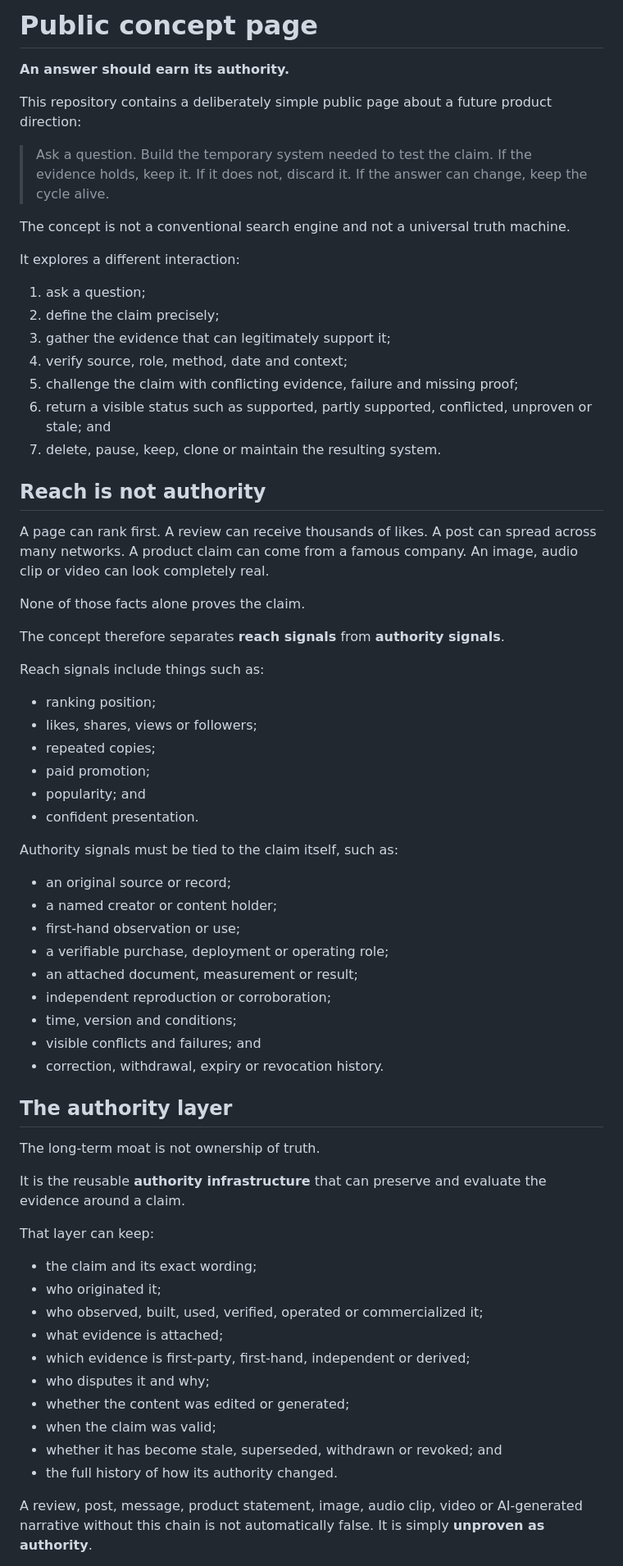
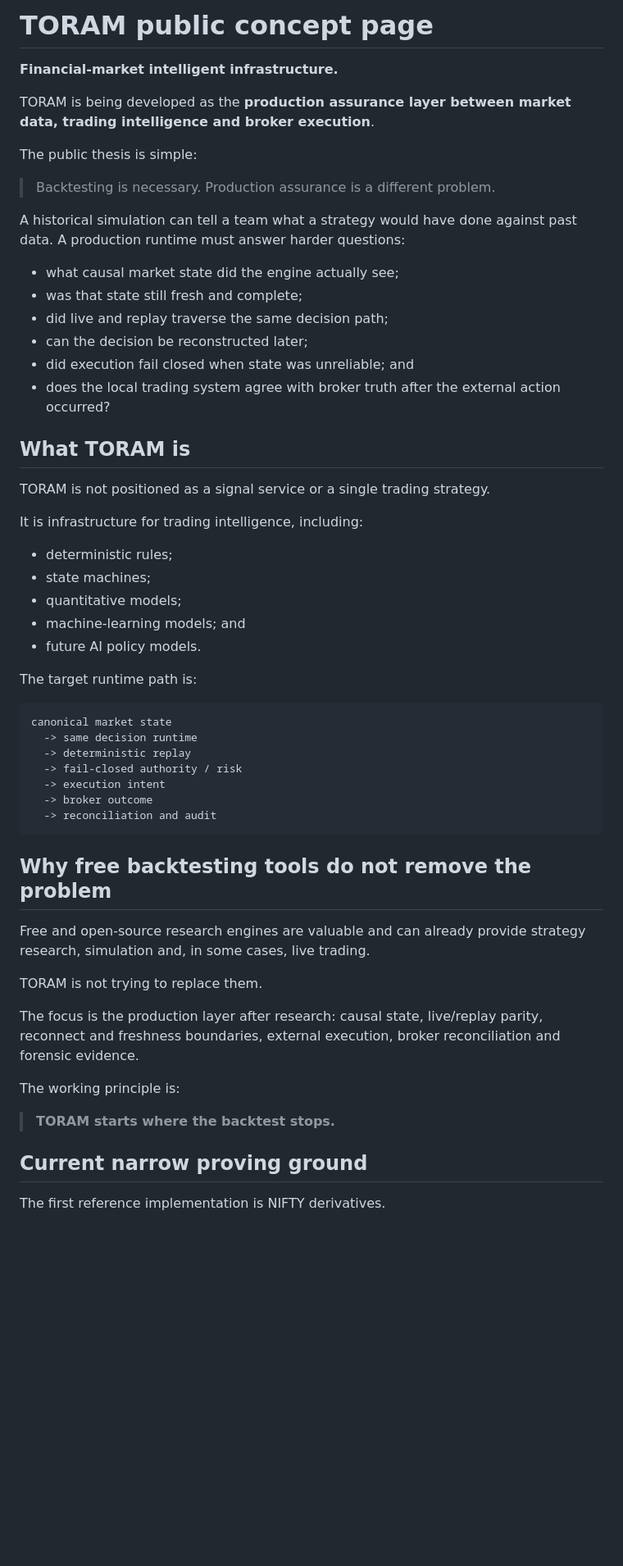
Before and after one commit to neo-zorro/toram-provenance, a Markdown page: README.md, the part around one of its changes. Shown at 82% size. GitHub-like rendering; blank space fills up the shorter version.

Commit message:
Align README to financial intelligent infrastructure story

````diff
--- a/README.md
+++ b/README.md
@@ -1,70 +1,59 @@
-# Public concept page
+# TORAM public concept page
 
-**An answer should earn its authority.**
+**Financial-market intelligent infrastructure.**
 
-This repository contains a deliberately simple public page about a future product direction:
+TORAM is being developed as the **production assurance layer between market data, trading intelligence and broker execution**.
 
-> Ask a question. Build the temporary system needed to test the claim. If the evidence holds, keep it. If it does not, discard it. If the answer can change, keep the cycle alive.
+The public thesis is simple:
 
-The concept is not a conventional search engine and not a universal truth machine.
+> Backtesting is necessary. Production assurance is a different problem.
 
-It explores a different interaction:
+A historical simulation can tell a team what a strategy would have done against past data. A production runtime must answer harder questions:
 
-1. ask a question;
-2. define the claim precisely;
-3. gather the evidence that can legitimately support it;
-4. verify source, role, method, date and context;
-5. challenge the claim with conflicting evidence, failure and missing proof;
-6. return a visible status such as supported, partly supported, conflicted, unproven or stale; and
-7. delete, pause, keep, clone or maintain the resulting system.
+- what causal market state did the engine actually see;
+- was that state still fresh and complete;
+- did live and replay traverse the same decision path;
+- can the decision be reconstructed later;
+- did execution fail closed when state was unreliable; and
+- does the local trading system agree with broker truth after the external action occurred?
 
-## Reach is not authority
+## What TORAM is
 
-A page can rank first. A review can receive thousands of likes. A post can spread across many networks. A product claim can come from a famous company. An image, audio clip or video can look completely real.
+TORAM is not positioned as a signal service or a single trading strategy.
 
-None of those facts alone proves the claim.
+It is infrastructure for trading intelligence, including:
 
-The concept therefore separates **reach signals** from **authority signals**.
+- deterministic rules;
+- state machines;
+- quantitative models;
+- machine-learning models; and
+- future AI policy models.
 
-Reach signals include things such as:
+The target runtime path is:
 
-- ranking position;
-- likes, shares, views or followers;
-- repeated copies;
-- paid promotion;
-- popularity; and
-- confident presentation.
+```text
+canonical market state
+  -> same decision runtime
+  -> deterministic replay
+  -> fail-closed authority / risk
+  -> execution intent
+  -> broker outcome
+  -> reconciliation and audit
+```
 
-Authority signals must be tied to the claim itself, such as:
+## Why free backtesting tools do not remove the problem
 
-- an original source or record;
-- a named creator or content holder;
-- first-hand observation or use;
-- a verifiable purchase, deployment or operating role;
-- an attached document, measurement or result;
-- independent reproduction or corroboration;
-- time, version and conditions;
-- visible conflicts and failures; and
-- correction, withdrawal, expiry or revocation history.
+Free and open-source research engines are valuable and can already provide strategy research, simulation and, in some cases, live trading.
 
-## The authority layer
+TORAM is not trying to replace them.
 
-The long-term moat is not ownership of truth.
+The focus is the production layer after research: causal state, live/replay parity, reconnect and freshness boundaries, external execution, broker reconciliation and forensic evidence.
 
-It is the reusable **authority infrastructure** that can preserve and evaluate the evidence around a claim.
+The working principle is:
 
-That layer can keep:
+> **TORAM starts where the backtest stops.**
 
-- the claim and its exact wording;
-- who originated it;
-- who observed, built, used, verified, operated or commercialized it;
-- what evidence is attached;
-- which evidence is first-party, first-hand, independent or derived;
-- who disputes it and why;
-- whether the content was edited or generated;
-- when the claim was valid;
-- whether it has become stale, superseded, withdrawn or revoked; and
-- the full history of how its authority changed.
+## Current narrow proving ground
 
-A review, post, message, product statement, image, audio clip, video or AI-generated narrative without this chain is not automatically false. It is simply **unproven as authority**.
+The first reference implementation is NIFTY derivatives.
 
````
Also changed, not shown: other parts of README.md (+27 -59 lines).
